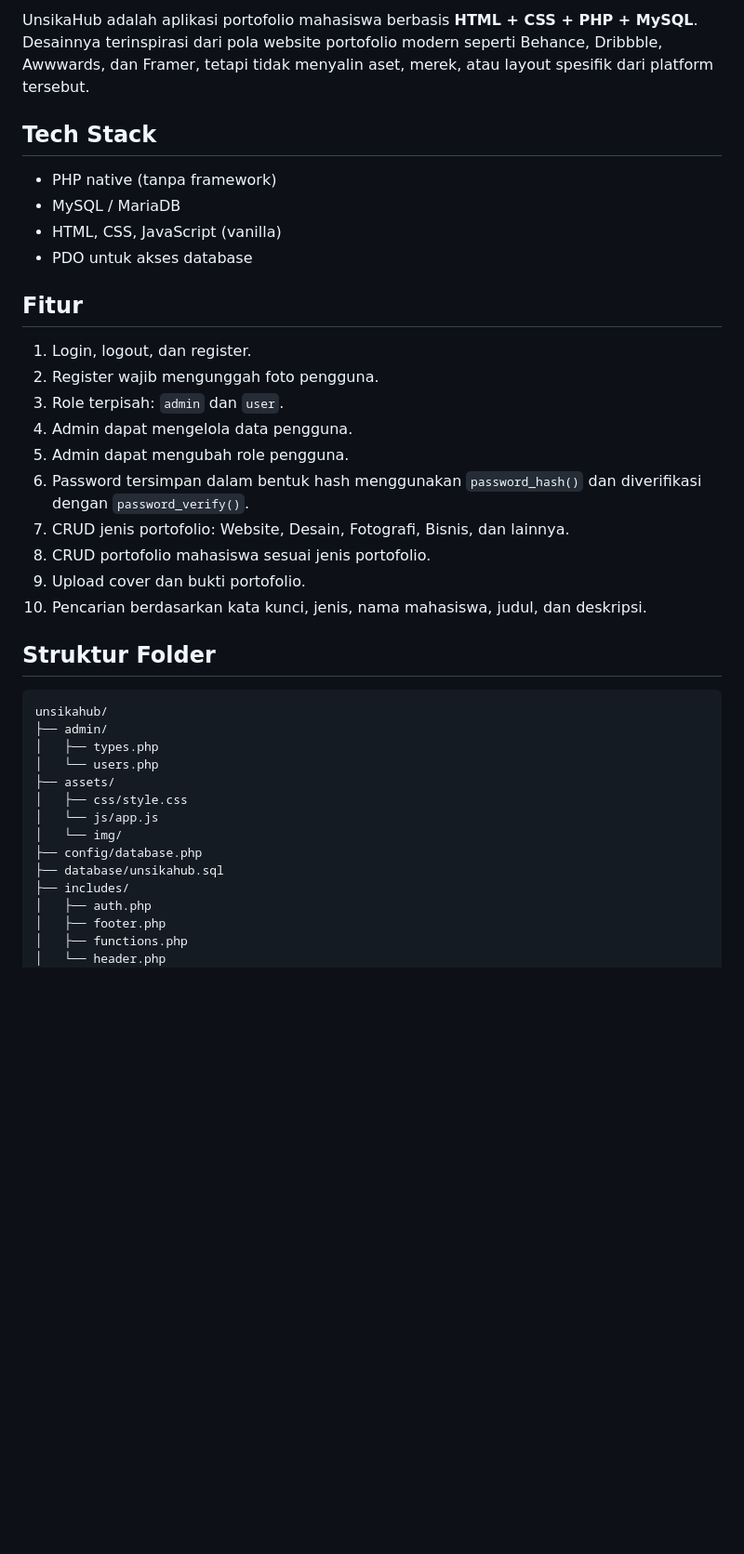
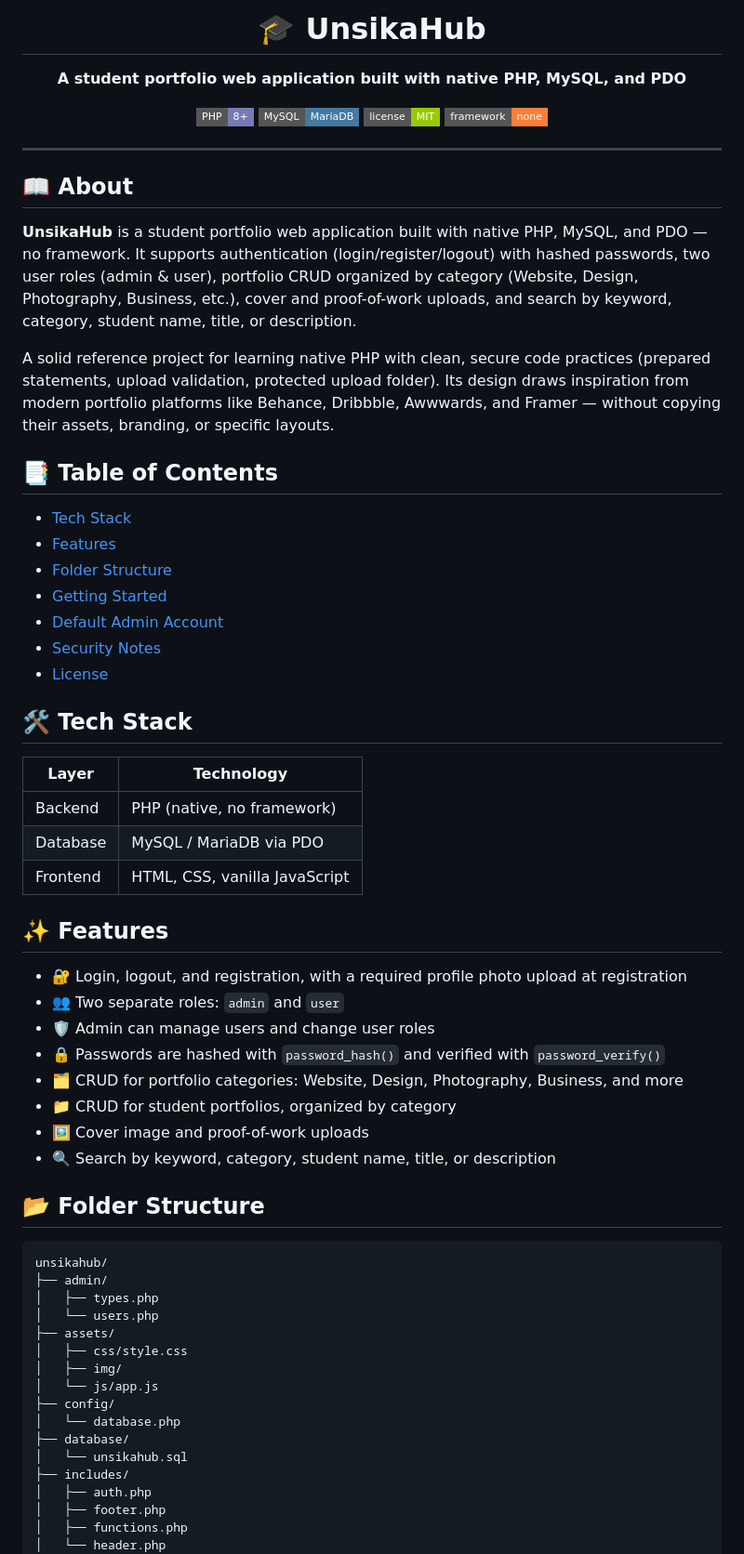
Before and after one commit to Dyka0/unsikahub, a Markdown page: README.md, the part around one of its changes. Shown at 93% size. Drawn GitHub-style; badges without logos; blank space fills up the shorter version.

````diff
--- a/README.md
+++ b/README.md
@@ -2,27 +2,53 @@
 
-UnsikaHub adalah aplikasi portofolio mahasiswa berbasis **HTML + CSS + PHP + MySQL**. Desainnya terinspirasi dari pola website portofolio modern seperti Behance, Dribbble, Awwwards, dan Framer, tetapi tidak menyalin aset, merek, atau layout spesifik dari platform tersebut.
+# 🎓 UnsikaHub
 
-## Tech Stack
+**A student portfolio web application built with native PHP, MySQL, and PDO**
 
-- PHP native (tanpa framework)
-- MySQL / MariaDB
-- HTML, CSS, JavaScript (vanilla)
-- PDO untuk akses database
+![PHP](https://img.shields.io/badge/PHP-8%2B-777BB4?style=flat-square&logo=php&logoColor=white)
+![MySQL](https://img.shields.io/badge/MySQL-MariaDB-4479A1?style=flat-square&logo=mysql&logoColor=white)
+![License](https://img.shields.io/badge/license-MIT-green?style=flat-square)
+![No Framework](https://img.shields.io/badge/framework-none-orange?style=flat-square)
 
-## Fitur
+</div>
 
-1. Login, logout, dan register.
-2. Register wajib mengunggah foto pengguna.
-3. Role terpisah: `admin` dan `user`.
-4. Admin dapat mengelola data pengguna.
-5. Admin dapat mengubah role pengguna.
-6. Password tersimpan dalam bentuk hash menggunakan `password_hash()` dan diverifikasi dengan `password_verify()`.
-7. CRUD jenis portofolio: Website, Desain, Fotografi, Bisnis, dan lainnya.
-8. CRUD portofolio mahasiswa sesuai jenis portofolio.
-9. Upload cover dan bukti portofolio.
-10. Pencarian berdasarkan kata kunci, jenis, nama mahasiswa, judul, dan deskripsi.
+---
 
-## Struktur Folder
+## 📖 About
+
+**UnsikaHub** is a student portfolio web application built with native PHP, MySQL, and PDO — no framework. It supports authentication (login/register/logout) with hashed passwords, two user roles (admin & user), portfolio CRUD organized by category (Website, Design, Photography, Business, etc.), cover and proof-of-work uploads, and search by keyword, category, student name, title, or description.
+
+A solid reference project for learning native PHP with clean, secure code practices (prepared statements, upload validation, protected upload folder). Its design draws inspiration from modern portfolio platforms like Behance, Dribbble, Awwwards, and Framer — without copying their assets, branding, or specific layouts.
+
+## 📑 Table of Contents
+
+- [Tech Stack](#-tech-stack)
+- [Features](#-features)
+- [Folder Structure](#-folder-structure)
+- [Getting Started](#-getting-started)
+- [Default Admin Account](#-default-admin-account)
+- [Security Notes](#-security-notes)
+- [License](#-license)
+
+## 🛠 Tech Stack
+
+| Layer      | Technology                  |
+|------------|------------------------------|
+| Backend    | PHP (native, no framework)  |
+| Database   | MySQL / MariaDB via PDO     |
+| Frontend   | HTML, CSS, vanilla JavaScript |
+
+## ✨ Features
+
+- 🔐 Login, logout, and registration, with a required profile photo upload at registration
+- 👥 Two separate roles: `admin` and `user`
+- 🛡️ Admin can manage users and change user roles
+- 🔒 Passwords are hashed with `password_hash()` and verified with `password_verify()`
+- 🗂️ CRUD for portfolio categories: Website, Design, Photography, Business, and more
+- 📁 CRUD for student portfolios, organized by category
+- 🖼️ Cover image and proof-of-work uploads
+- 🔍 Search by keyword, category, student name, title, or description
+
+## 📂 Folder Structure
 
 ```text
 unsikahub/
@@ -31,10 +57,12 @@ unsikahub/
 │   └── users.php
 ├── assets/
 │   ├── css/style.css
+│   ├── img/
 │   └── js/app.js
-│   └── img/
-├── config/database.php
-├── database/unsikahub.sql
+├── config/
+│   └── database.php
+├── database/
+│   └── unsikahub.sql
 ├── includes/
 │   ├── auth.php
 │   ├── footer.php
````
Also changed, not shown: other parts of README.md (+20 -20 lines).
